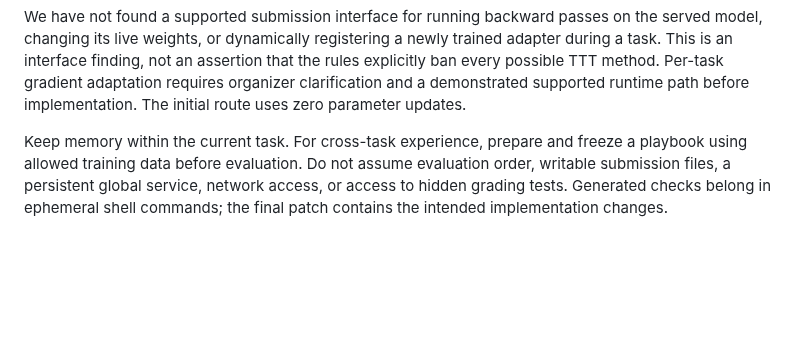
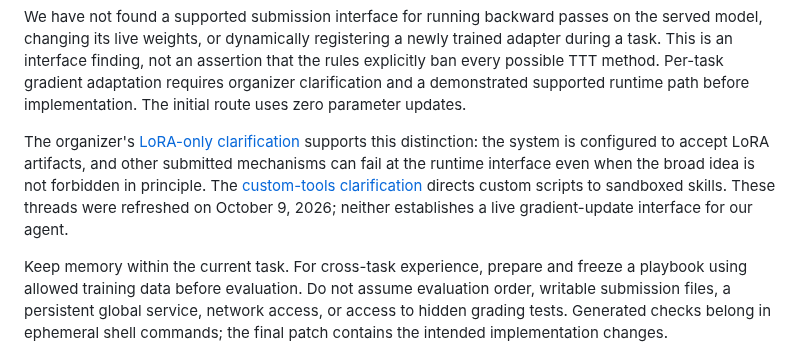
Before and after one commit to jwj1342/gemma-agent-lab, a Markdown page: docs/prompt-route.md, the part around the change. Rendered like a GitHub page; blank space fills up the shorter version.

Commit message:
Ground adaptation constraints in organizer clarifications

```diff
--- a/docs/prompt-route.md
+++ b/docs/prompt-route.md
@@ -57,6 +57,13 @@ trained adapter during a task. This is an interface finding, not an assertion th
 the rules explicitly ban every possible TTT method. Per-task gradient adaptation
 requires organizer clarification and a demonstrated supported runtime path before
 implementation. The initial route uses zero parameter updates.
+
+The organizer's [LoRA-only clarification](https://www.kaggle.com/competitions/gemma-4-developer-agent/discussion/743383)
+supports this distinction: the system is configured to accept LoRA artifacts, and
+other submitted mechanisms can fail at the runtime interface even when the broad
+idea is not forbidden in principle. The [custom-tools clarification](https://www.kaggle.com/competitions/gemma-4-developer-agent/discussion/743573)
+directs custom scripts to sandboxed skills. These threads were refreshed on October
+9, 2026; neither establishes a live gradient-update interface for our agent.
 
 Keep memory within the current task. For cross-task experience, prepare and freeze
 a playbook using allowed training data before evaluation. Do not assume evaluation
```
